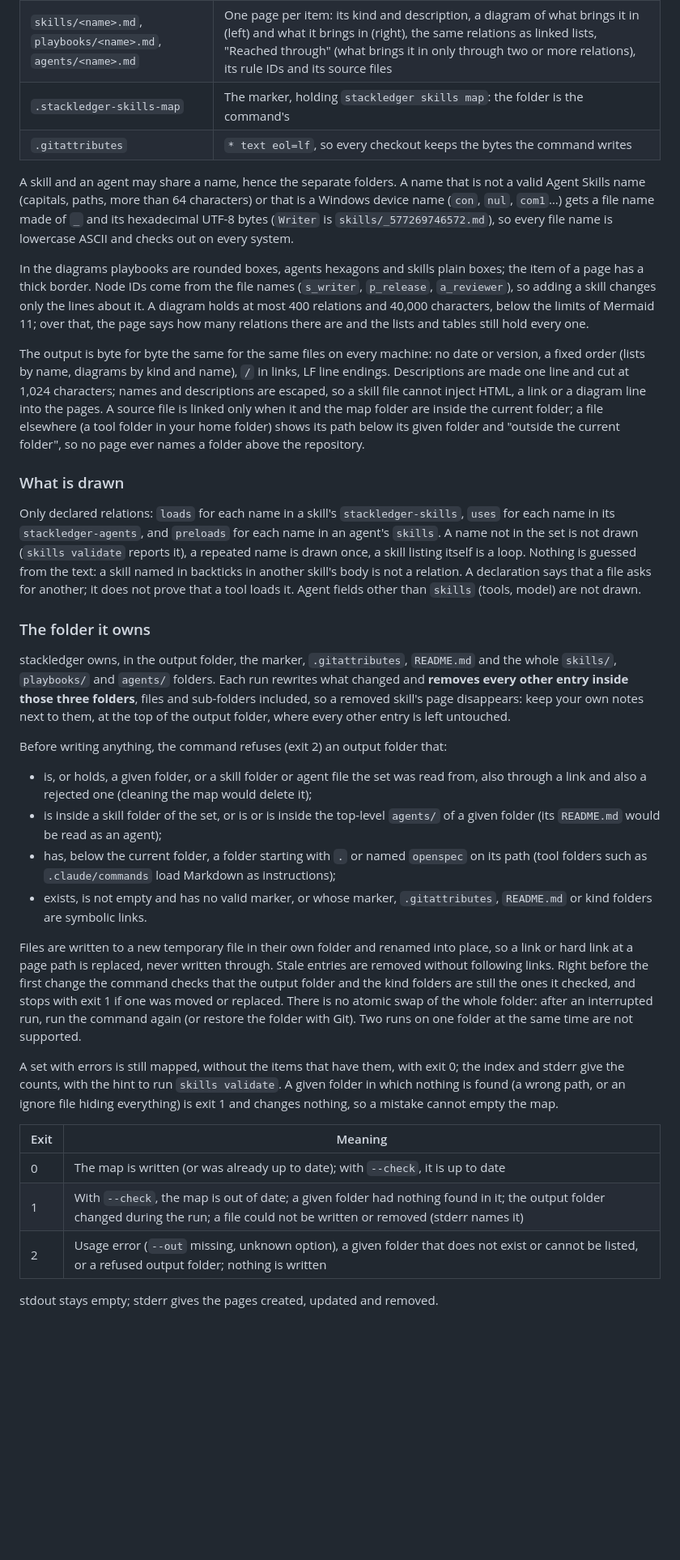
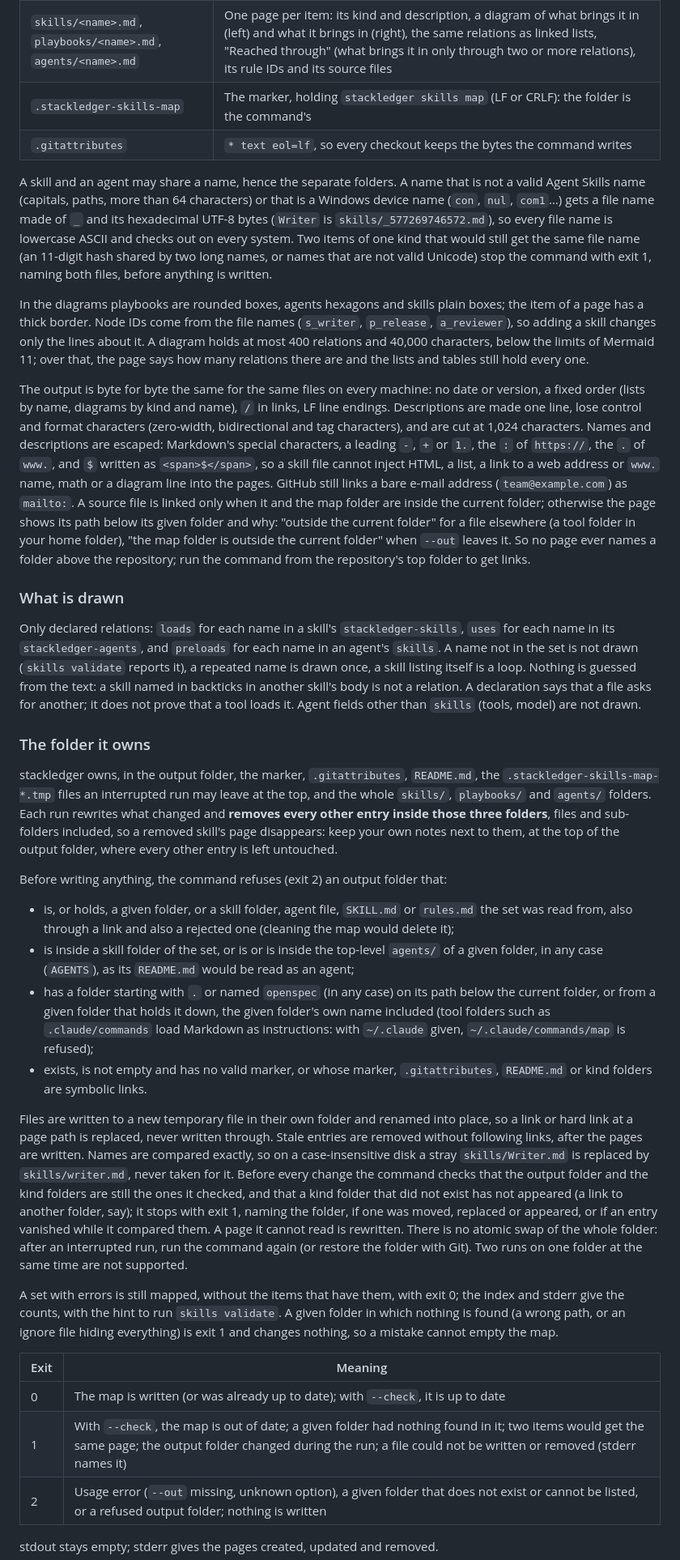
Before and after one commit to brunosouzas/stackledger, a Markdown page: docs/skills.md, the part around the change. Shown at 81% size. Drawn GitHub-style; blank space fills up the shorter version.

```diff
--- a/docs/skills.md
+++ b/docs/skills.md
@@ -195,14 +195,14 @@ stackledger skills map . --out docs/skills-map
 |---|---|
 | `README.md` | The index: the counts (skills, playbooks, agents, rules, ignored entries, errors, warnings), one diagram of every relation, a table each for playbooks, agents and skills with what each brings in and what brings it in, and "No declared incoming relations": the skills and playbooks nothing brings in (a person may still load them by hand, so they are not called unused) |
 | `skills/<name>.md`, `playbooks/<name>.md`, `agents/<name>.md` | One page per item: its kind and description, a diagram of what brings it in (left) and what it brings in (right), the same relations as linked lists, "Reached through" (what brings it in only through two or more relations), its rule IDs and its source files |
-| `.stackledger-skills-map` | The marker, holding `stackledger skills map`: the folder is the command's |
+| `.stackledger-skills-map` | The marker, holding `stackledger skills map` (LF or CRLF): the folder is the command's |
 | `.gitattributes` | `* text eol=lf`, so every checkout keeps the bytes the command writes |
 
-A skill and an agent may share a name, hence the separate folders. A name that is not a valid Agent Skills name (capitals, paths, more than 64 characters) or that is a Windows device name (`con`, `nul`, `com1`…) gets a file name made of `_` and its hexadecimal UTF-8 bytes (`Writer` is `skills/_577269746572.md`), so every file name is lowercase ASCII and checks out on every system.
+A skill and an agent may share a name, hence the separate folders. A name that is not a valid Agent Skills name (capitals, paths, more than 64 characters) or that is a Windows device name (`con`, `nul`, `com1`…) gets a file name made of `_` and its hexadecimal UTF-8 bytes (`Writer` is `skills/_577269746572.md`), so every file name is lowercase ASCII and checks out on every system. Two items of one kind that would still get the same file name (an 11-digit hash shared by two long names, or names that are not valid Unicode) stop the command with exit 1, naming both files, before anything is written.
 
 In the diagrams playbooks are rounded boxes, agents hexagons and skills plain boxes; the item of a page has a thick border. Node IDs come from the file names (`s_writer`, `p_release`, `a_reviewer`), so adding a skill changes only the lines about it. A diagram holds at most 400 relations and 40,000 characters, below the limits of Mermaid 11; over that, the page says how many relations there are and the lists and tables still hold every one.
 
-The output is byte for byte the same for the same files on every machine: no date or version, a fixed order (lists by name, diagrams by kind and name), `/` in links, LF line endings. Descriptions are made one line and cut at 1,024 characters; names and descriptions are escaped, so a skill file cannot inject HTML, a link or a diagram line into the pages. A source file is linked only when it and the map folder are inside the current folder; a file elsewhere (a tool folder in your home folder) shows its path below its given folder and "outside the current folder", so no page ever names a folder above the repository.
+The output is byte for byte the same for the same files on every machine: no date or version, a fixed order (lists by name, diagrams by kind and name), `/` in links, LF line endings. Descriptions are made one line, lose control and format characters (zero-width, bidirectional and tag characters), and are cut at 1,024 characters. Names and descriptions are escaped: Markdown's special characters, a leading `-`, `+` or `1.`, the `:` of `https://`, the `.` of `www.`, and `$` written as `<span>$</span>`, so a skill file cannot inject HTML, a list, a link to a web address or `www.` name, math or a diagram line into the pages. GitHub still links a bare e-mail address (`team@example.com`) as `mailto:`. A source file is linked only when it and the map folder are inside the current folder; otherwise the page shows its path below its given folder and why: "outside the current folder" for a file elsewhere (a tool folder in your home folder), "the map folder is outside the current folder" when `--out` leaves it. So no page ever names a folder above the repository; run the command from the repository's top folder to get links.
 
 ### What is drawn
 
@@ -210,23 +210,23 @@ Only declared relations: `loads` for each name in a skill's `stackledger-skills`
 
 ### The folder it owns
 
-stackledger owns, in the output folder, the marker, `.gitattributes`, `README.md` and the whole `skills/`, `playbooks/` and `agents/` folders. Each run rewrites what changed and **removes every other entry inside those three folders**, files and sub-folders included, so a removed skill's page disappears: keep your own notes next to them, at the top of the output folder, where every other entry is left untouched.
+stackledger owns, in the output folder, the marker, `.gitattributes`, `README.md`, the `.stackledger-skills-map-*.tmp` files an interrupted run may leave at the top, and the whole `skills/`, `playbooks/` and `agents/` folders. Each run rewrites what changed and **removes every other entry inside those three folders**, files and sub-folders included, so a removed skill's page disappears: keep your own notes next to them, at the top of the output folder, where every other entry is left untouched.
 
 Before writing anything, the command refuses (exit 2) an output folder that:
 
-- is, or holds, a given folder, or a skill folder or agent file the set was read from, also through a link and also a rejected one (cleaning the map would delete it);
-- is inside a skill folder of the set, or is or is inside the top-level `agents/` of a given folder (its `README.md` would be read as an agent);
-- has, below the current folder, a folder starting with `.` or named `openspec` on its path (tool folders such as `.claude/commands` load Markdown as instructions);
+- is, or holds, a given folder, or a skill folder, agent file, `SKILL.md` or `rules.md` the set was read from, also through a link and also a rejected one (cleaning the map would delete it);
+- is inside a skill folder of the set, or is or is inside the top-level `agents/` of a given folder, in any case (`AGENTS`), as its `README.md` would be read as an agent;
+- has a folder starting with `.` or named `openspec` (in any case) on its path below the current folder, or from a given folder that holds it down, the given folder's own name included (tool folders such as `.claude/commands` load Markdown as instructions: with `~/.claude` given, `~/.claude/commands/map` is refused);
 - exists, is not empty and has no valid marker, or whose marker, `.gitattributes`, `README.md` or kind folders are symbolic links.
 
-Files are written to a new temporary file in their own folder and renamed into place, so a link or hard link at a page path is replaced, never written through. Stale entries are removed without following links. Right before the first change the command checks that the output folder and the kind folders are still the ones it checked, and stops with exit 1 if one was moved or replaced. There is no atomic swap of the whole folder: after an interrupted run, run the command again (or restore the folder with Git). Two runs on one folder at the same time are not supported.
+Files are written to a new temporary file in their own folder and renamed into place, so a link or hard link at a page path is replaced, never written through. Stale entries are removed without following links, after the pages are written. Names are compared exactly, so on a case-insensitive disk a stray `skills/Writer.md` is replaced by `skills/writer.md`, never taken for it. Before every change the command checks that the output folder and the kind folders are still the ones it checked, and that a kind folder that did not exist has not appeared (a link to another folder, say); it stops with exit 1, naming the folder, if one was moved, replaced or appeared, or if an entry vanished while it compared them. A page it cannot read is rewritten. There is no atomic swap of the whole folder: after an interrupted run, run the command again (or restore the folder with Git). Two runs on one folder at the same time are not supported.
 
 A set with errors is still mapped, without the items that have them, with exit 0; the index and stderr give the counts, with the hint to run `skills validate`. A given folder in which nothing is found (a wrong path, or an ignore file hiding everything) is exit 1 and changes nothing, so a mistake cannot empty the map.
 
 | Exit | Meaning |
 |---|---|
 | 0 | The map is written (or was already up to date); with `--check`, it is up to date |
-| 1 | With `--check`, the map is out of date; a given folder had nothing found in it; the output folder changed during the run; a file could not be written or removed (stderr names it) |
+| 1 | With `--check`, the map is out of date; a given folder had nothing found in it; two items would get the same page; the output folder changed during the run; a file could not be written or removed (stderr names it) |
 | 2 | Usage error (`--out` missing, unknown option), a given folder that does not exist or cannot be listed, or a refused output folder; nothing is written |
 
 stdout stays empty; stderr gives the pages created, updated and removed.
```
Also changed, not shown: README.md (+1 -1 lines), 1 other file.
